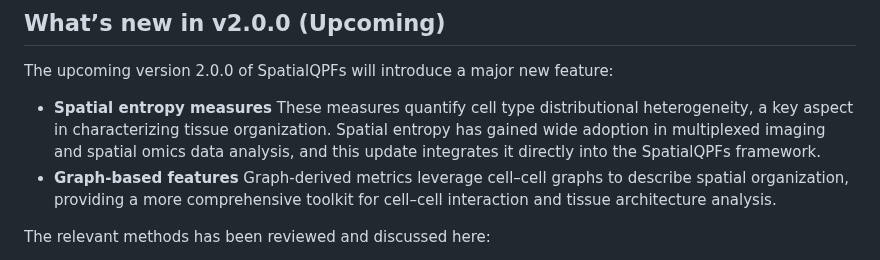
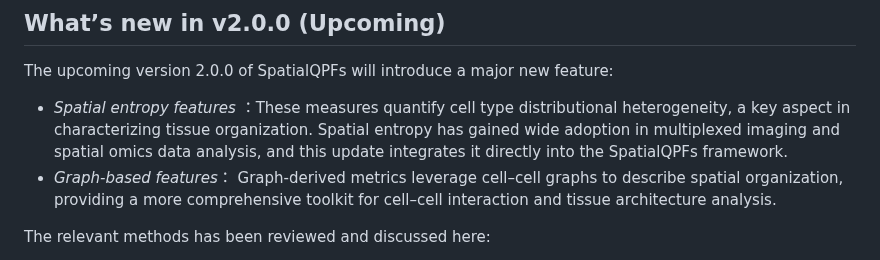
Before and after one commit to Genentech/SpatialQPFs, a Markdown page: README.md, the part around the change. GitHub-like rendering.

```diff
--- a/README.md
+++ b/README.md
@@ -25,10 +25,8 @@ If you find this work useful in your research or if you use parts of this code p
 
 ## What’s new in v2.0.0 (Upcoming)
 The upcoming version 2.0.0 of SpatialQPFs will introduce a major new feature:
-- **Spatial entropy measures**
-These measures quantify cell type distributional heterogeneity, a key aspect in characterizing tissue organization. Spatial entropy has gained wide adoption in multiplexed imaging and spatial omics data analysis, and this update integrates it directly into the SpatialQPFs framework.
-- **Graph-based features**
-Graph-derived metrics leverage cell–cell graphs to describe spatial organization, providing a more comprehensive toolkit for cell–cell interaction and tissue architecture analysis.
+- *Spatial entropy features* ：These measures quantify cell type distributional heterogeneity, a key aspect in characterizing tissue organization. Spatial entropy has gained wide adoption in multiplexed imaging and spatial omics data analysis, and this update integrates it directly into the SpatialQPFs framework.
+- *Graph-based features*： Graph-derived metrics leverage cell–cell graphs to describe spatial organization, providing a more comprehensive toolkit for cell–cell interaction and tissue architecture analysis.
 
 
 The relevant methods has been reviewed and discussed here:
```
